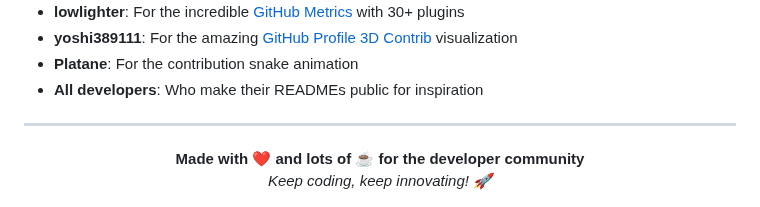
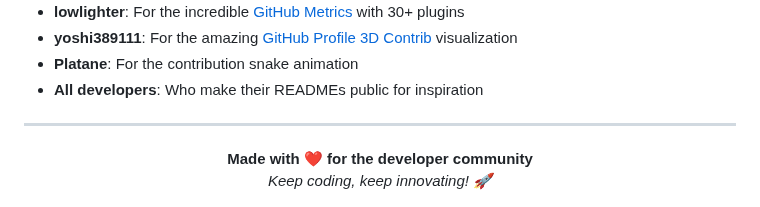
Before and after one commit to GarvitOfficial/readmeForge, a Markdown page: README.md, the part around the change. Rendered like a GitHub page.

```diff
--- a/README.md
+++ b/README.md
@@ -191,7 +191,7 @@ This project uses only open-source libraries with permissive licenses:
 ---
 
 <div align="center">
-  <strong>Made with ❤️ and lots of ☕ for the developer community</strong>
+  <strong>Made with ❤️ for the developer community</strong>
   <br>
   <em>Keep coding, keep innovating! 🚀</em>
 </div>
```
